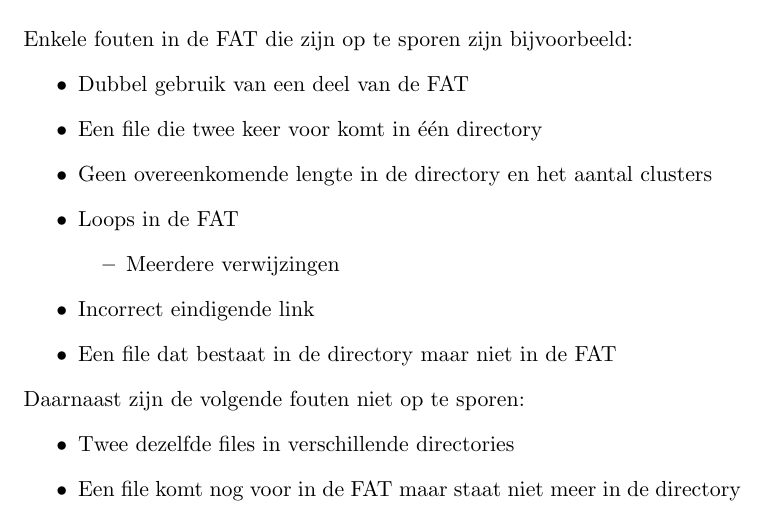
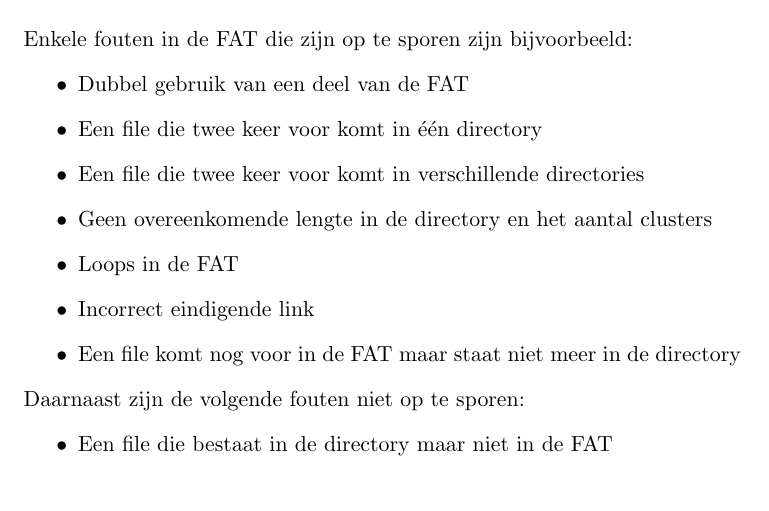
Before and after one commit to TomPeerdeman/OS2012, a LaTeX document (opgave4/verslag/FAT-12.tex): part of page 4 of 10, cut so that both start at the same text. Compiled offline with pdfLaTeX.

Commit message:
eindverslag

```diff
--- a/opgave4/verslag/FAT-12.tex
+++ b/opgave4/verslag/FAT-12.tex
@@ -56,18 +56,15 @@
 	\begin{itemize}
 		\item Dubbel gebruik van een deel van de FAT
 		\item Een file die twee keer voor komt in \'e\'en directory
+		\item Een file die twee keer voor komt in verschillende directories
 		\item Geen overeenkomende lengte in de directory en het aantal clusters
 		\item Loops in de FAT
-		\begin{itemize}
-			\item Meerdere verwijzingen
-		\end{itemize}
 		\item Incorrect eindigende link
-		\item Een file dat bestaat in de directory maar niet in de FAT
+		\item Een file komt nog voor in de FAT maar staat niet meer in de directory
 	\end{itemize}
 	Daarnaast zijn de volgende fouten niet op te sporen:
 	\begin{itemize}
-		\item Twee dezelfde files in verschillende directories
-		\item Een file komt nog voor in de FAT maar staat niet meer in de directory
+		\item Een file die bestaat in de directory maar niet in de FAT
 	\end{itemize}
 
 	\newpage
```
Also changed, not shown: opgave4/verslag/FAT-12.pdf, 1 other file.
